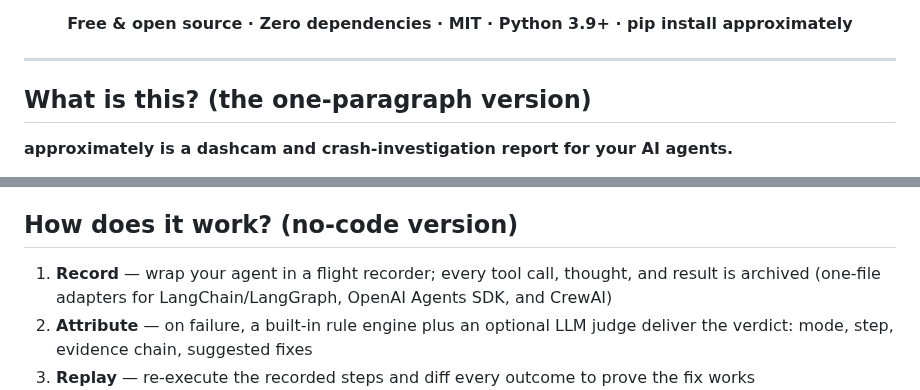
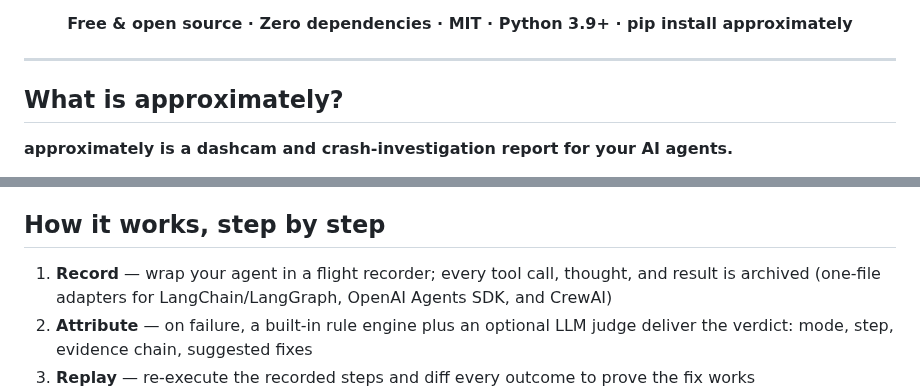
Before and after one commit to B1ueMu3ic4m/approximately, a Markdown page: README.md, 2 parts joined by grey strips. GitHub-like rendering.

Commit message:
docs(readme): drop meta-labels from section headings
The '(one-paragraph version)' / '(no-code version)' parentheticals were
notes-to-self, not headings. The sections should simply be written for
that audience.

```diff
--- a/README.md
+++ b/README.md
@@ -8,7 +8,7 @@
 
 ---
 
-## What is this? (the one-paragraph version)
+## What is approximately?
 
 **approximately is a dashcam and crash-investigation report for your AI agents.**
 
@@ -43,7 +43,7 @@ The failure taxonomy inside approximately comes straight from 2025–2026 resear
 - **AI application startups** — when a customer asks "why was this result wrong?", you can produce the evidence chain
 - **Researchers** — a MAST-mode classifier, a benchmark harness, and distillation exporters out of the box
 
-## How does it work? (no-code version)
+## How it works, step by step
 
 1. **Record** — wrap your agent in a flight recorder; every tool call, thought, and result is archived (one-file adapters for LangChain/LangGraph, OpenAI Agents SDK, and CrewAI)
 2. **Attribute** — on failure, a built-in rule engine plus an optional LLM judge deliver the verdict: mode, step, evidence chain, suggested fixes
```
